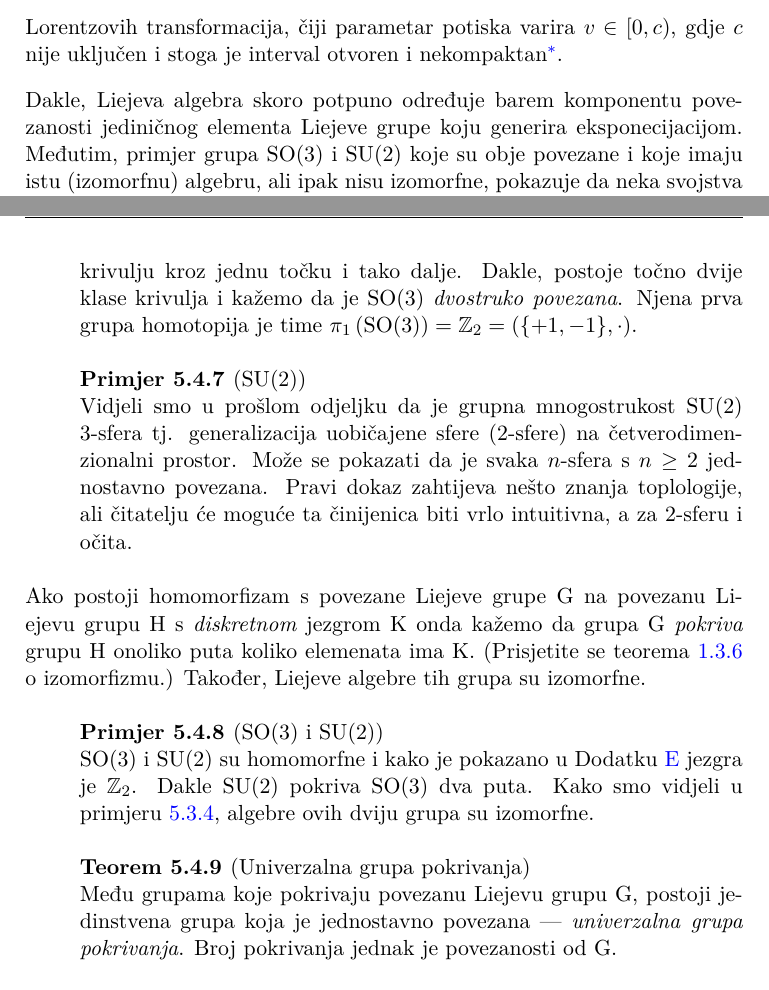
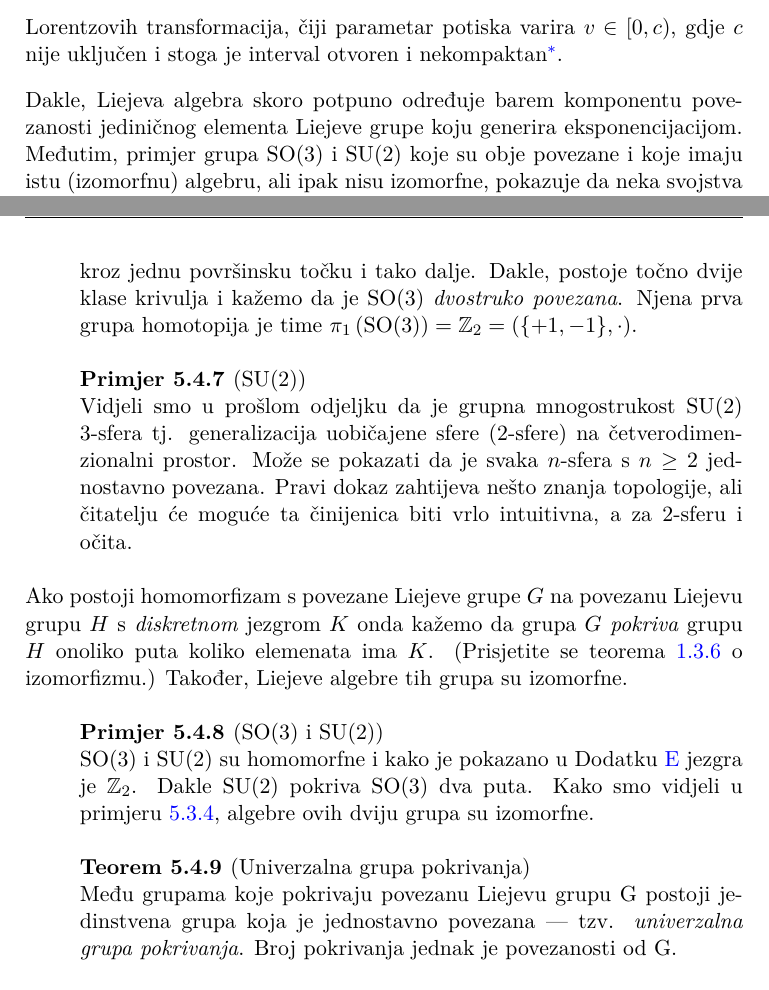
Before and after one commit to kkumer/simetrije, a LaTeX book (simetrije.tex, which reads 5_Lie.tex): two parts of pages 107 and 109 of 218, joined at a grey line, cut so that both start at the same text. Compiled offline with XeLaTeX.

Commit message:
Lie text polish

```diff
--- a/5_Lie.tex
+++ b/5_Lie.tex
@@ -949,7 +950,7 @@ a može i niže definirana jednostruka povezanost.}.
 
 
 Dakle, Liejeva algebra skoro potpuno određuje barem komponentu povezanosti
-jediničnog elementa Liejeve grupe koju generira eksponecijacijom.
+jediničnog elementa Liejeve grupe koju generira eksponencijacijom.
 Međutim, primjer grupa \SO{3} i \SU{2} koje su obje povezane i koje
 imaju istu (izomorfnu) algebru, ali ipak nisu izomorfne, pokazuje
 da neka svojstva grupe nisu određena algebrom, tj. da "skoro" iz
@@ -1016,7 +1017,7 @@ ubaci u unutrašnjost lopte, kako je prikazano na slici.
 
 Tako te krivulje ne čine novu nego pripadaju prvoj klasi.
 Krivulja kroz tri površinske točke će se istim postupkom moći deformirati u
-krivulju kroz jednu točku i tako dalje. Dakle, postoje točno dvije klase
+krivulju kroz jednu površinsku točku i tako dalje. Dakle, postoje točno dvije klase
 krivulja i kažemo da je  \SO{3} \emph{dvostruko povezana}.
 Njena prva grupa homotopija je time
     $\pi_1\left(\SO{3} \right) = \mathbb{Z}_{2} = (\{+1, -1\}, \cdot)$.
@@ -1027,13 +1028,13 @@ Vidjeli smo u prošlom odjeljku da je
 grupna mnogostrukost \SU{2} 3-sfera tj. generalizacija uobičajene
 sfere (2-sfere) na četverodimenzionalni prostor.
 Može se pokazati da je svaka $n$-sfera s $n\ge 2$ jednostavno povezana.
-Pravi dokaz zahtijeva nešto znanja toplologije, ali čitatelju će
+Pravi dokaz zahtijeva nešto znanja topologije, ali čitatelju će
 moguće ta činijenica biti vrlo intuitivna, a za 2-sferu i očita.
 \end{primjer}
 
-Ako postoji homomorfizam s povezane Liejeve grupe G na povezanu Liejevu
-grupu H s \emph{diskretnom} jezgrom K onda kažemo da grupa G
-\emph{pokriva} grupu H onoliko puta koliko elemenata ima K.
+Ako postoji homomorfizam s povezane Liejeve grupe $G$ na povezanu Liejevu
+grupu $H$ s \emph{diskretnom} jezgrom $K$ onda kažemo da grupa $G$
+\emph{pokriva} grupu $H$ onoliko puta koliko elemenata ima $K$.
 (Prisjetite se teorema \ref{th:izomorfizam} o izomorfizmu.)
 Također, Liejeve algebre tih grupa su izomorfne.
 
@@ -1045,8 +1046,8 @@ dviju grupa su izomorfne.
 \end{primjer}
 
 \begin{teorem}[Univerzalna grupa pokrivanja]
-Među grupama koje pokrivaju povezanu Liejevu grupu G, postoji jedinstvena
-grupa koja je jednostavno povezana --- \emph{univerzalna grupa pokrivanja}.
+Među grupama koje pokrivaju povezanu Liejevu grupu G postoji jedinstvena
+grupa koja je jednostavno povezana --- tzv. \emph{univerzalna grupa pokrivanja}.
 Broj pokrivanja jednak je povezanosti od G.
 \end{teorem}
 
```
Also changed, not shown: 5_Lie.tex (11 more changed lines).
